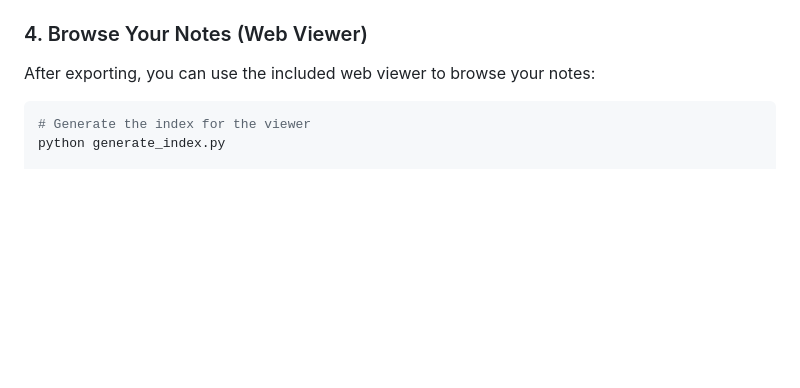
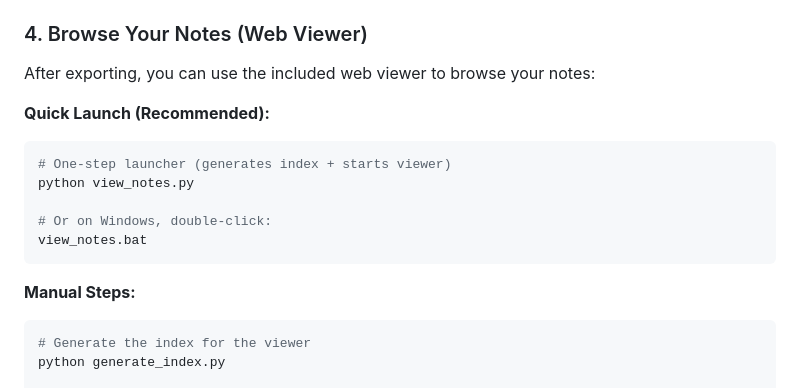
Before and after one commit to Granger-Community-Church/subsplash-notes-exporter, a Markdown page: README.md, the part around the change. Drawn GitHub-style; blank space fills up the shorter version.

Commit message:
updated viewer launch to be cross-platform compatible

````diff
--- a/README.md
+++ b/README.md
@@ -64,6 +64,16 @@ Follow the prompts to:
 
 After exporting, you can use the included web viewer to browse your notes:
 
+**Quick Launch (Recommended):**
+```bash
+# One-step launcher (generates index + starts viewer)
+python view_notes.py
+
+# Or on Windows, double-click:
+view_notes.bat
+```
+
+**Manual Steps:**
 ```bash
 # Generate the index for the viewer
 python generate_index.py
````
